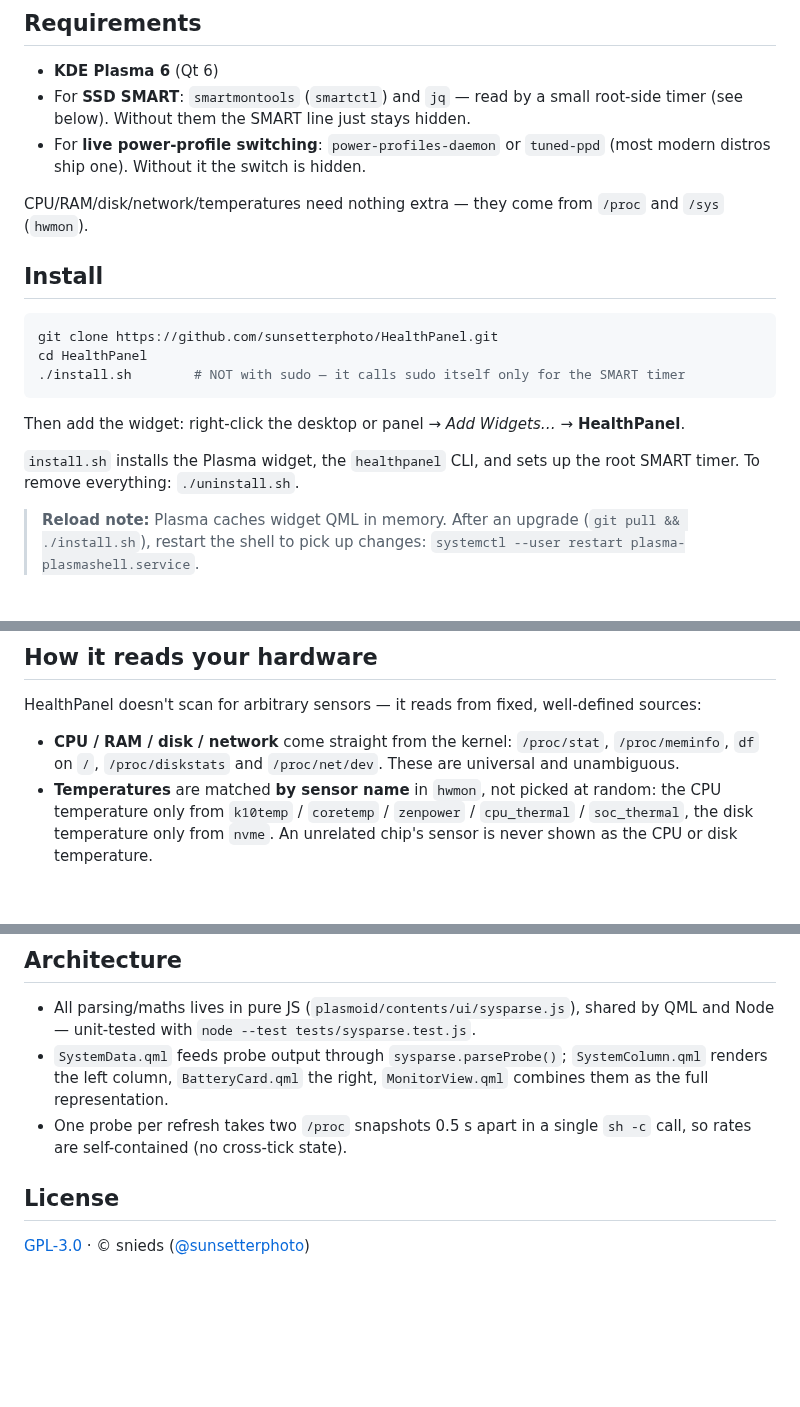
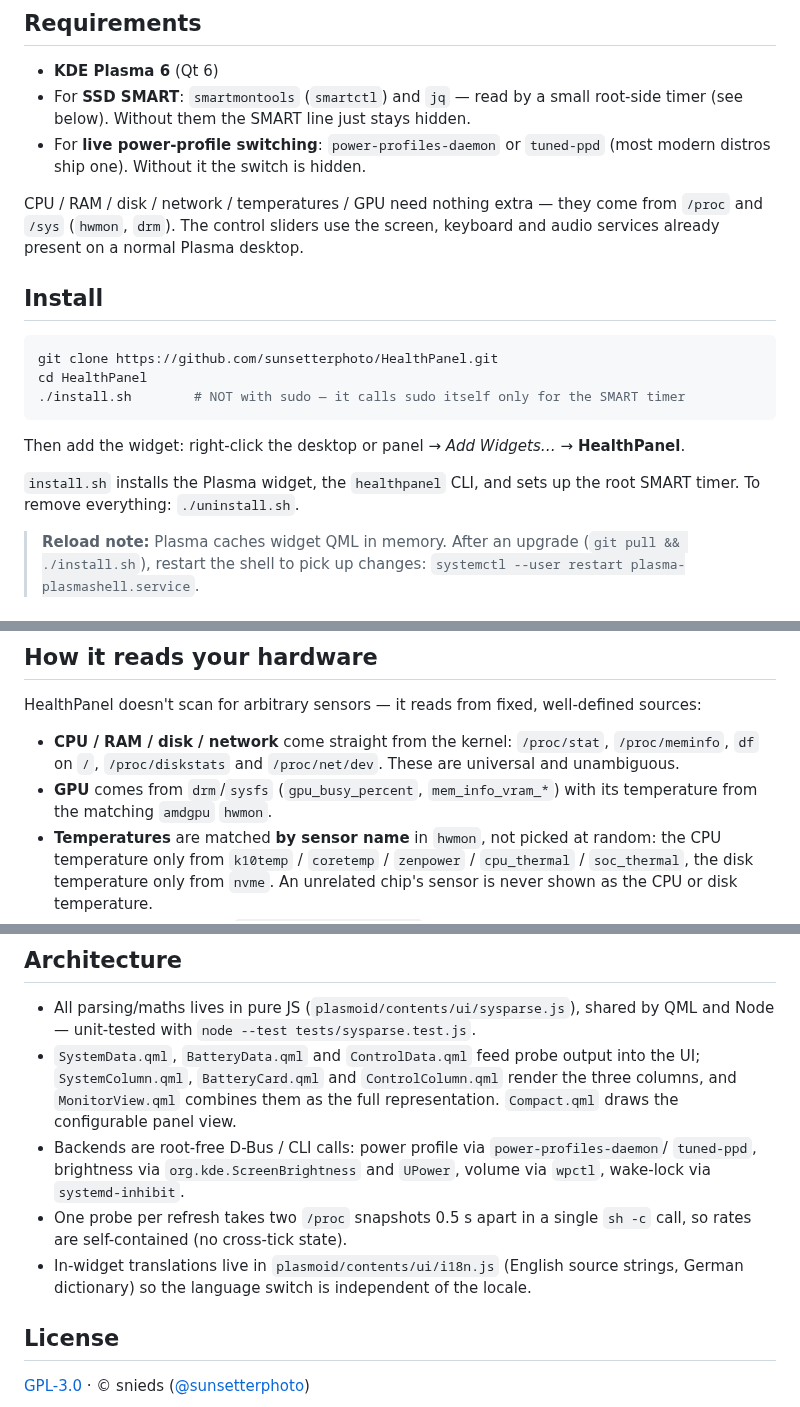
Before and after one commit to sunsetterphoto/HealthPanel, a Markdown page: README.md, 3 parts joined by grey strips. Drawn GitHub-style; blank space fills up the shorter version.

```diff
--- a/README.md
+++ b/README.md
@@ -38,8 +70,9 @@ Everything refreshes on a configurable interval (1–30 s).
 - For **live power-profile switching**: `power-profiles-daemon` or `tuned-ppd`
   (most modern distros ship one). Without it the switch is hidden.
 
-CPU/RAM/disk/network/temperatures need nothing extra — they come from `/proc`
-and `/sys` (`hwmon`).
+CPU / RAM / disk / network / temperatures / GPU need nothing extra — they come
+from `/proc` and `/sys` (`hwmon`, `drm`). The control sliders use the screen,
+keyboard and audio services already present on a normal Plasma desktop.
 
 ## Install
 
@@ -52,8 +85,8 @@ cd HealthPanel
 Then add the widget: right-click the desktop or panel → *Add Widgets…* →
 **HealthPanel**.
 
-`install.sh` installs the Plasma widget, the `healthpanel` CLI, and
-sets up the root SMART timer. To remove everything: `./uninstall.sh`.
+`install.sh` installs the Plasma widget, the `healthpanel` CLI, and sets up the
+root SMART timer. To remove everything: `./uninstall.sh`.
 
 > **Reload note:** Plasma caches widget QML in memory. After an upgrade
 > (`git pull && ./install.sh`), restart the shell to pick up changes:
@@ -101,6 +140,8 @@ sources:
 - **CPU / RAM / disk / network** come straight from the kernel: `/proc/stat`,
   `/proc/meminfo`, `df` on `/`, `/proc/diskstats` and `/proc/net/dev`. These are
   universal and unambiguous.
+- **GPU** comes from `drm`/`sysfs` (`gpu_busy_percent`, `mem_info_vram_*`) with
+  its temperature from the matching `amdgpu` `hwmon`.
 - **Temperatures** are matched **by sensor name** in `hwmon`, not picked at
   random: the CPU temperature only from `k10temp` / `coretemp` / `zenpower` /
   `cpu_thermal` / `soc_thermal`, the disk temperature only from `nvme`. An
@@ -129,11 +170,17 @@ well expose them:**
 
 - All parsing/maths lives in pure JS (`plasmoid/contents/ui/sysparse.js`), shared
   by QML and Node — unit-tested with `node --test tests/sysparse.test.js`.
-- `SystemData.qml` feeds probe output through `sysparse.parseProbe()`;
-  `SystemColumn.qml` renders the left column, `BatteryCard.qml` the right,
-  `MonitorView.qml` combines them as the full representation.
+- `SystemData.qml`, `BatteryData.qml` and `ControlData.qml` feed probe output
+  into the UI; `SystemColumn.qml`, `BatteryCard.qml` and `ControlColumn.qml`
+  render the three columns, and `MonitorView.qml` combines them as the full
+  representation. `Compact.qml` draws the configurable panel view.
+- Backends are root-free D-Bus / CLI calls: power profile via `power-profiles-daemon`/
+  `tuned-ppd`, brightness via `org.kde.ScreenBrightness` and `UPower`, volume via
+  `wpctl`, wake-lock via `systemd-inhibit`.
 - One probe per refresh takes two `/proc` snapshots 0.5 s apart in a single
   `sh -c` call, so rates are self-contained (no cross-tick state).
+- In-widget translations live in `plasmoid/contents/ui/i18n.js` (English source
+  strings, German dictionary) so the language switch is independent of the locale.
 
 ## License
 
```
Also changed, not shown: other parts of README.md (+58 -20 lines), screenshots/HealthPanelWidget.png (added), screenshots/PanelIconSettings.png (added), screenshots/PanelIcons.png (added), screenshots/WidgetSettings1.png (added), screenshots/healthpanel.png (deleted).
